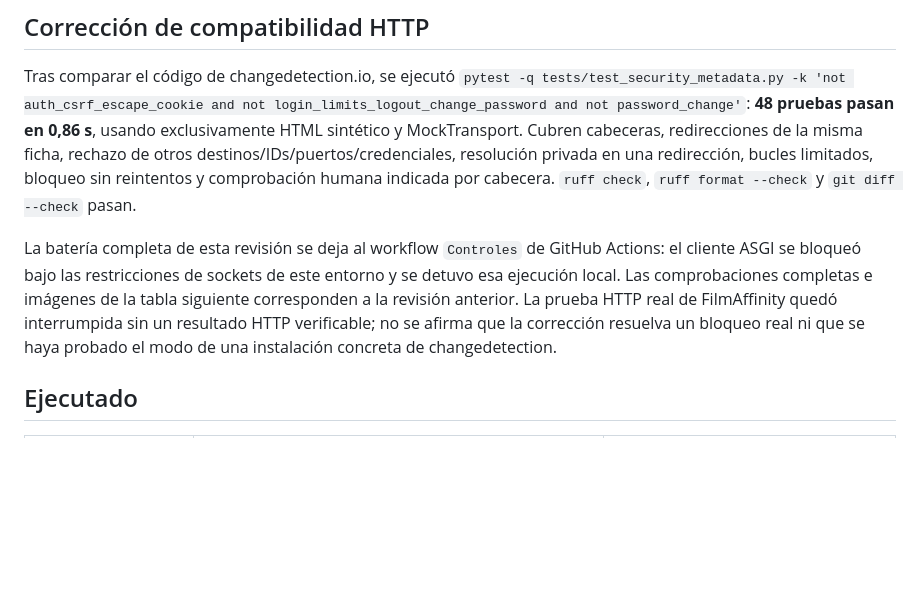
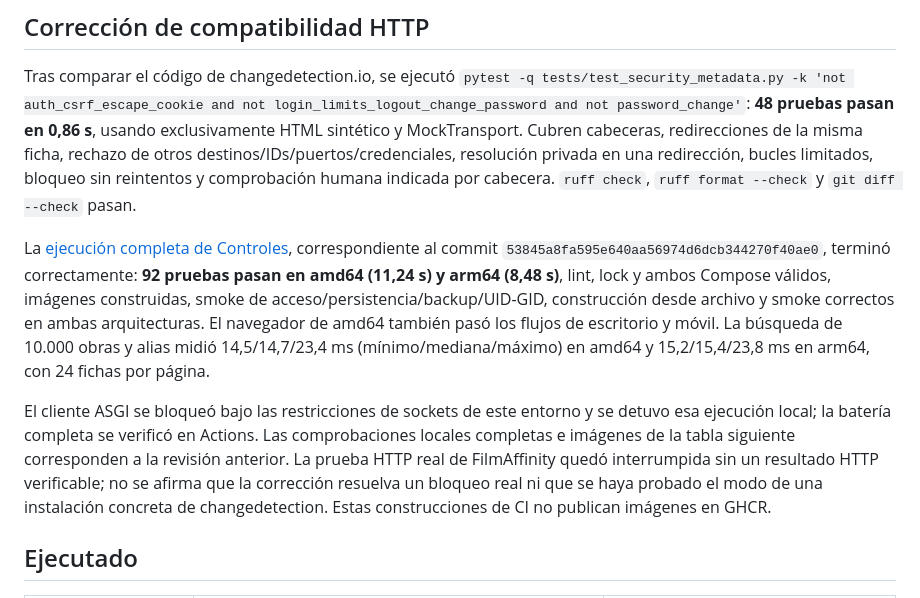
Before and after one commit to kadyto/no-lo-vuelvas-a-ver, a Markdown page: docs/verificacion.md, the part around the change. Rendered like a GitHub page; blank space fills up the shorter version.

Commit message:
Documentar controles de compatibilidad HTTP superados en amd64 y arm64

```diff
--- a/docs/verificacion.md
+++ b/docs/verificacion.md
@@ -6,7 +6,9 @@ Comprobaciones ejecutadas el 11 de octubre de 2026 en un entorno Linux amd64 con
 
 Tras comparar el código de changedetection.io, se ejecutó `pytest -q tests/test_security_metadata.py -k 'not auth_csrf_escape_cookie and not login_limits_logout_change_password and not password_change'`: **48 pruebas pasan en 0,86 s**, usando exclusivamente HTML sintético y MockTransport. Cubren cabeceras, redirecciones de la misma ficha, rechazo de otros destinos/IDs/puertos/credenciales, resolución privada en una redirección, bucles limitados, bloqueo sin reintentos y comprobación humana indicada por cabecera. `ruff check`, `ruff format --check` y `git diff --check` pasan.
 
-La batería completa de esta revisión se deja al workflow `Controles` de GitHub Actions: el cliente ASGI se bloqueó bajo las restricciones de sockets de este entorno y se detuvo esa ejecución local. Las comprobaciones completas e imágenes de la tabla siguiente corresponden a la revisión anterior. La prueba HTTP real de FilmAffinity quedó interrumpida sin un resultado HTTP verificable; no se afirma que la corrección resuelva un bloqueo real ni que se haya probado el modo de una instalación concreta de changedetection.
+La [ejecución completa de Controles](https://github.com/kadyto/no-lo-vuelvas-a-ver/actions/runs/38156404189), correspondiente al commit `53845a8fa595e640aa56974d6dcb344270f40ae0`, terminó correctamente: **92 pruebas pasan en amd64 (11,24 s) y arm64 (8,48 s)**, lint, lock y ambos Compose válidos, imágenes construidas, smoke de acceso/persistencia/backup/UID-GID, construcción desde archivo y smoke correctos en ambas arquitecturas. El navegador de amd64 también pasó los flujos de escritorio y móvil. La búsqueda de 10.000 obras y alias midió 14,5/14,7/23,4 ms (mínimo/mediana/máximo) en amd64 y 15,2/15,4/23,8 ms en arm64, con 24 fichas por página.
+
+El cliente ASGI se bloqueó bajo las restricciones de sockets de este entorno y se detuvo esa ejecución local; la batería completa se verificó en Actions. Las comprobaciones locales completas e imágenes de la tabla siguiente corresponden a la revisión anterior. La prueba HTTP real de FilmAffinity quedó interrumpida sin un resultado HTTP verificable; no se afirma que la corrección resuelva un bloqueo real ni que se haya probado el modo de una instalación concreta de changedetection. Estas construcciones de CI no publican imágenes en GHCR.
 
 ## Ejecutado
 
```
